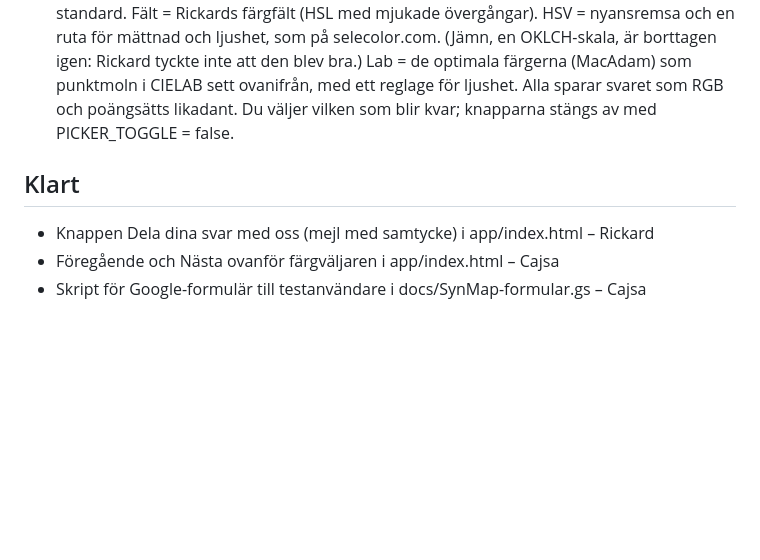
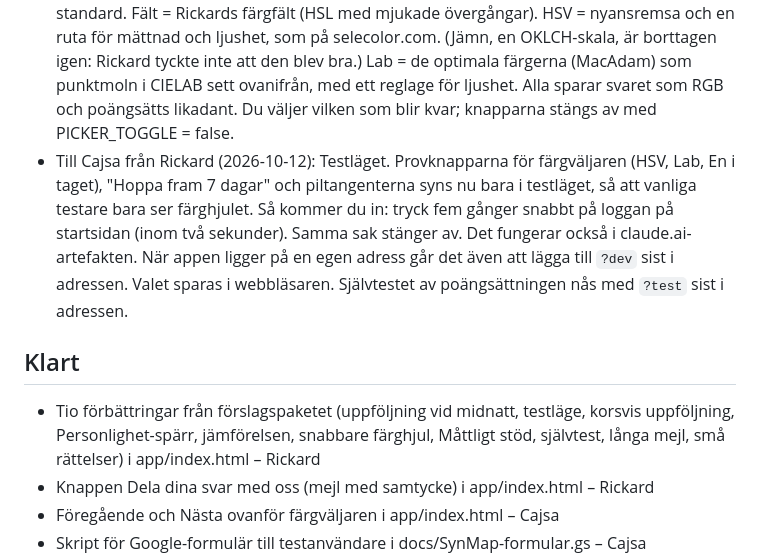
Before and after one commit to SynTraceApp/SynMap, a Markdown page: ARBETE.md, the part around the change. Rendered like a GitHub page; blank space fills up the shorter version.

Commit message:
Skriver till Cajsa i ARBETE.md hur man kommer in i testläget
Co-Authored-By: Claude Opus 5.5 (1M context) <noreply@anthropic.com>
Claude-Session: https://claude.ai/code/session_01LNHw1vAscWrvhDvJtnNUPW

```diff
--- a/ARBETE.md
+++ b/ARBETE.md
@@ -8,8 +8,10 @@ Skriv upp din uppgift här innan du börjar, så att ni inte jobbar på samma sa
 - Till Cajsa från Rickard (2026-10-11): Färgfältet i färgtesterna. Rickard ser en kant som ett upp-och-nervänt U runt gult, grönt och turkos, och tycker att fältet skär i ögonen. Det har ändrats tre gånger i dag: mjukare övergångar mellan nyanserna, och den rena färgen ligger högre för ljusa nyanser och lägre för mörka (se CHANGELOG 2026-10-11). Han ser fortfarande kanten. Mättnaden ska inte sänkas. Hur upplever du fältet, ser du kanten, och har du förslag? Svara här eller i CHANGELOG. Svar från Cajsa (2026-10-11): färgfältet är ersatt av ett färghjul, se CHANGELOG och BESLUT. Fält är nu borttagen; HSV, Lab och En i taget ligger kvar tills ni jämfört.
 - Till Cajsa från Rickard (2026-10-11): Ny funktion att pröva, "Din text i dina färger" längst ner i Min profil. Man skriver text och ser den i sina egna färger för siffror och bokstäver. Den öppnas först när uppföljningen för siffror eller bokstäver är gjord, eftersom man annars kan lägga färgerna på minnet och få bättre konsistens än man har. Rickard var orolig för just det men tror att det kan vara givande för synestetiker. Du avgör om den ska vara kvar: stäng av med CTEXT_ON = false i app/index.html.
 - Till Cajsa från Rickard (2026-10-11): Fyra färgväljare att jämföra i färgtesterna, valet görs med knapparna Hjul / Fält / HSV / Lab under färgväljaren. Hjul = ditt färghjul, som är standard. Fält = Rickards färgfält (HSL med mjukade övergångar). HSV = nyansremsa och en ruta för mättnad och ljushet, som på selecolor.com. (Jämn, en OKLCH-skala, är borttagen igen: Rickard tyckte inte att den blev bra.) Lab = de optimala färgerna (MacAdam) som punktmoln i CIELAB sett ovanifrån, med ett reglage för ljushet. Alla sparar svaret som RGB och poängsätts likadant. Du väljer vilken som blir kvar; knapparna stängs av med PICKER_TOGGLE = false.
+- Till Cajsa från Rickard (2026-10-12): Testläget. Provknapparna för färgväljaren (HSV, Lab, En i taget), "Hoppa fram 7 dagar" och piltangenterna syns nu bara i testläget, så att vanliga testare bara ser färghjulet. Så kommer du in: tryck fem gånger snabbt på loggan på startsidan (inom två sekunder). Samma sak stänger av. Det fungerar också i claude.ai-artefakten. När appen ligger på en egen adress går det även att lägga till `?dev` sist i adressen. Valet sparas i webbläsaren. Självtestet av poängsättningen nås med `?test` sist i adressen.
 
 ## Klart
+- Tio förbättringar från förslagspaketet (uppföljning vid midnatt, testläge, korsvis uppföljning, Personlighet-spärr, jämförelsen, snabbare färghjul, Måttligt stöd, självtest, långa mejl, små rättelser) i app/index.html – Rickard
 - Knappen Dela dina svar med oss (mejl med samtycke) i app/index.html – Rickard
 - Föregående och Nästa ovanför färgväljaren i app/index.html – Cajsa
 - Skript för Google-formulär till testanvändare i docs/SynMap-formular.gs – Cajsa
```
